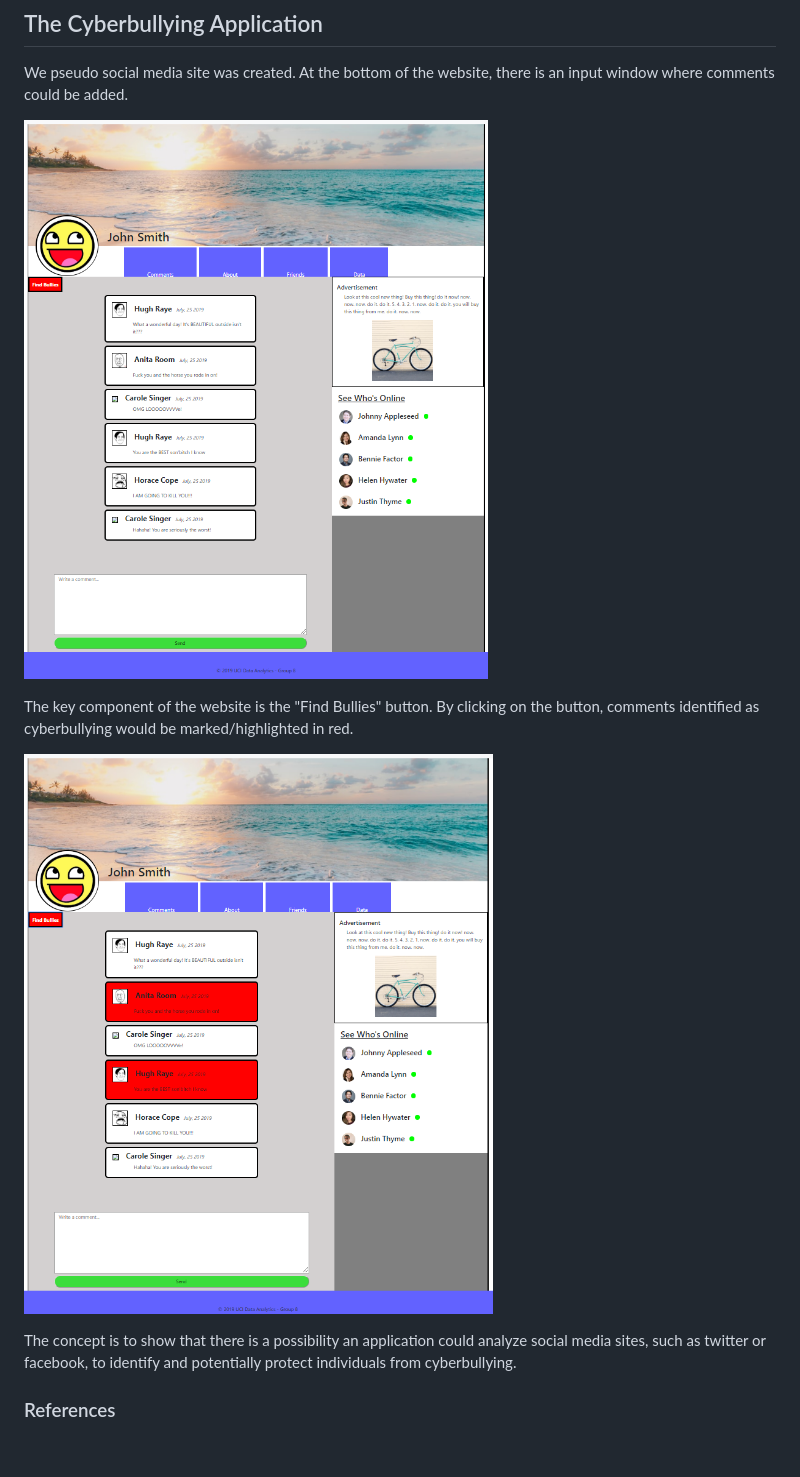
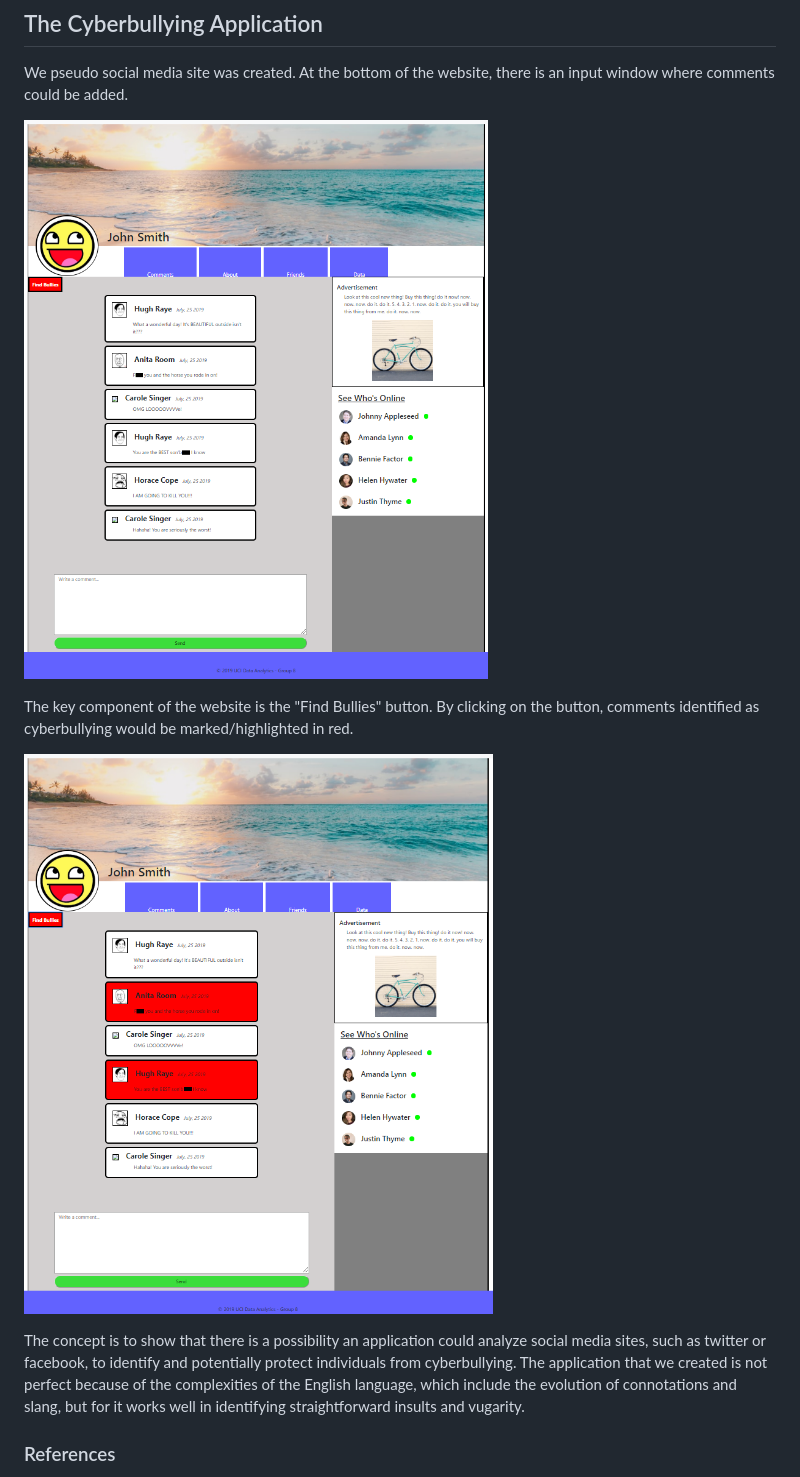
Before and after one commit to ajkim19/Cyberbullying_Sentiment_Analysis, a Markdown page: README.md, the part around the change. Rendered like a GitHub page; pictures changed too: Resources/social_media_site.PNG, Resources/social_media_site_postmarking.PNG; blank space fills up the shorter version.

Commit message:
Censored new images

```diff
--- a/README.md
+++ b/README.md
@@ -55,7 +55,7 @@ The key component of the website is the "Find Bullies" button. By clicking on th
 ![social_media_site_postmarking](https://raw.githubusercontent.com/ajkim19/Cyberbullying_Sentiment_Analysis/master/Resources/social_media_site_postmarking.PNG)
 
 The concept is to show that there is a possibility an application could analyze social media sites, such as twitter or facebook, to identify and potentially protect individuals from cyberbullying.
-
+The application that we created is not perfect because of the complexities of the English language, which include the evolution of connotations and slang, but for it works well in identifying straightforward insults and vugarity.
 
 
 
```
